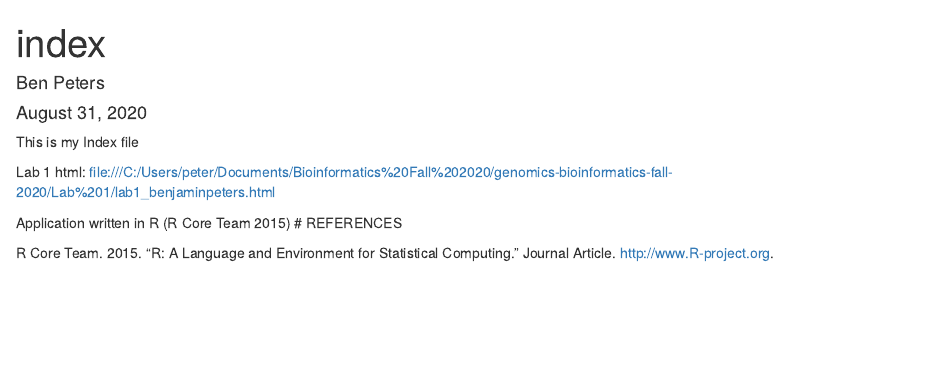
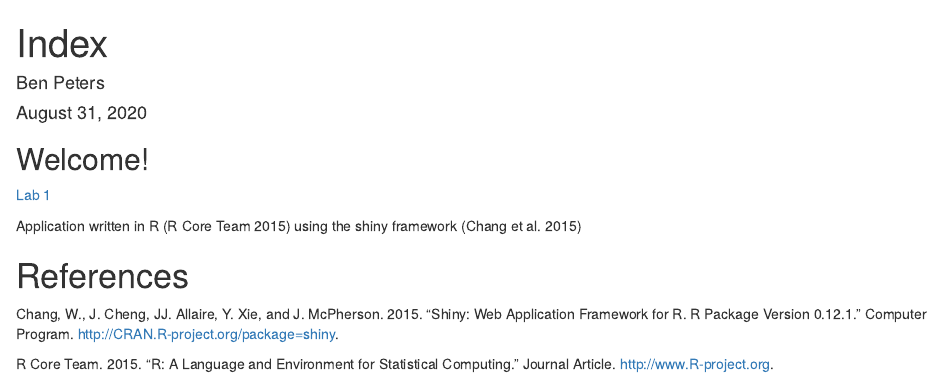
Before and after one commit to benp-umass/genomics-bioinformatics-fall-2020, an R Markdown document (index.Rmd): the page in a window 1100 px wide, from its top. The pictures show the output file index.html that the author committed with the source, opened offline.

Commit message:
Alterations to the index including updating the link to Lab 1

````diff
--- a/index.Rmd
+++ b/index.Rmd
@@ -10,10 +10,10 @@ bibliography: index_references.bib
 knitr::opts_chunk$set(echo = TRUE)
 ```
 
-This is my Index file
+## Welcome!
 
-Lab 1 html:
-file:///C:/Users/peter/Documents/Bioinformatics%20Fall%202020/genomics-bioinformatics-fall-2020/Lab%201/lab1_benjaminpeters.html
+[Lab 1](lab1_benjaminpeters.html)
 
-Application written in R [@RCoreTeam]
-# REFERENCES
+Application written in R [@RCoreTeam] using the shiny framework [@Chang2015]
+
+# References
--- a/index_references.bib
+++ b/index_references.bib
@@ -1,3 +1,13 @@
+@Misc{Chang2015,
+  Title                    = {shiny: Web Application Framework for R. R package version 0.12.1},
+
+  Author                   = {Chang, W. and Cheng, J. and Allaire, JJ. and Xie, Y. and McPherson, J. },
+  Year                     = {2015},
+
+  Type                     = {Computer Program},
+  Url                      = {http://CRAN.R-project.org/package=shiny}
+}
+
 @Article{RCoreTeam,
   Title                    = {R: A Language and Environment for Statistical Computing},
   Author                   = {{R Core Team}},
````
Also changed, not shown: index.html, lab1_benjaminpeters.html (renamed from Lab 1/lab1_benjaminpeters.html), index.Rmd (2 more changed lines).
